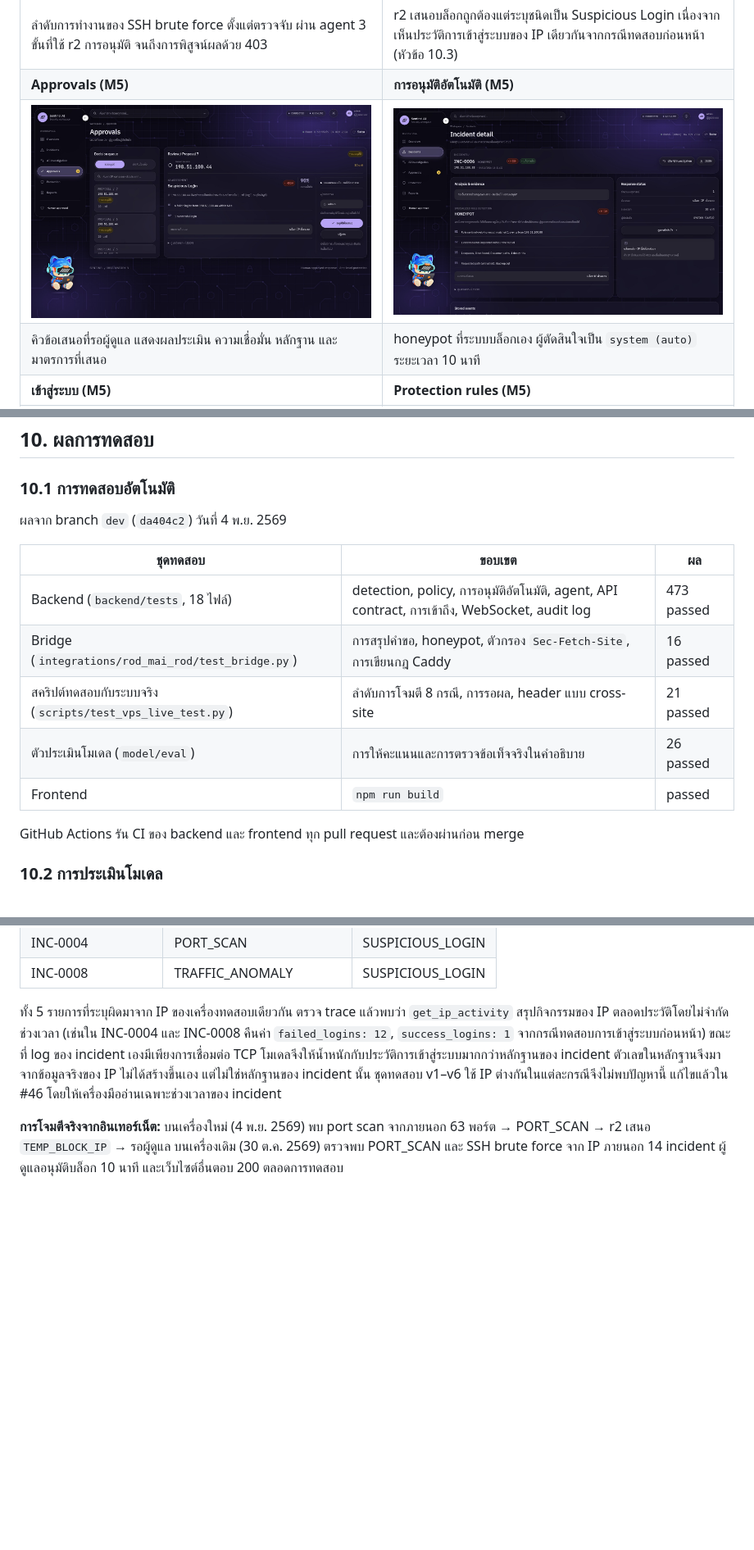
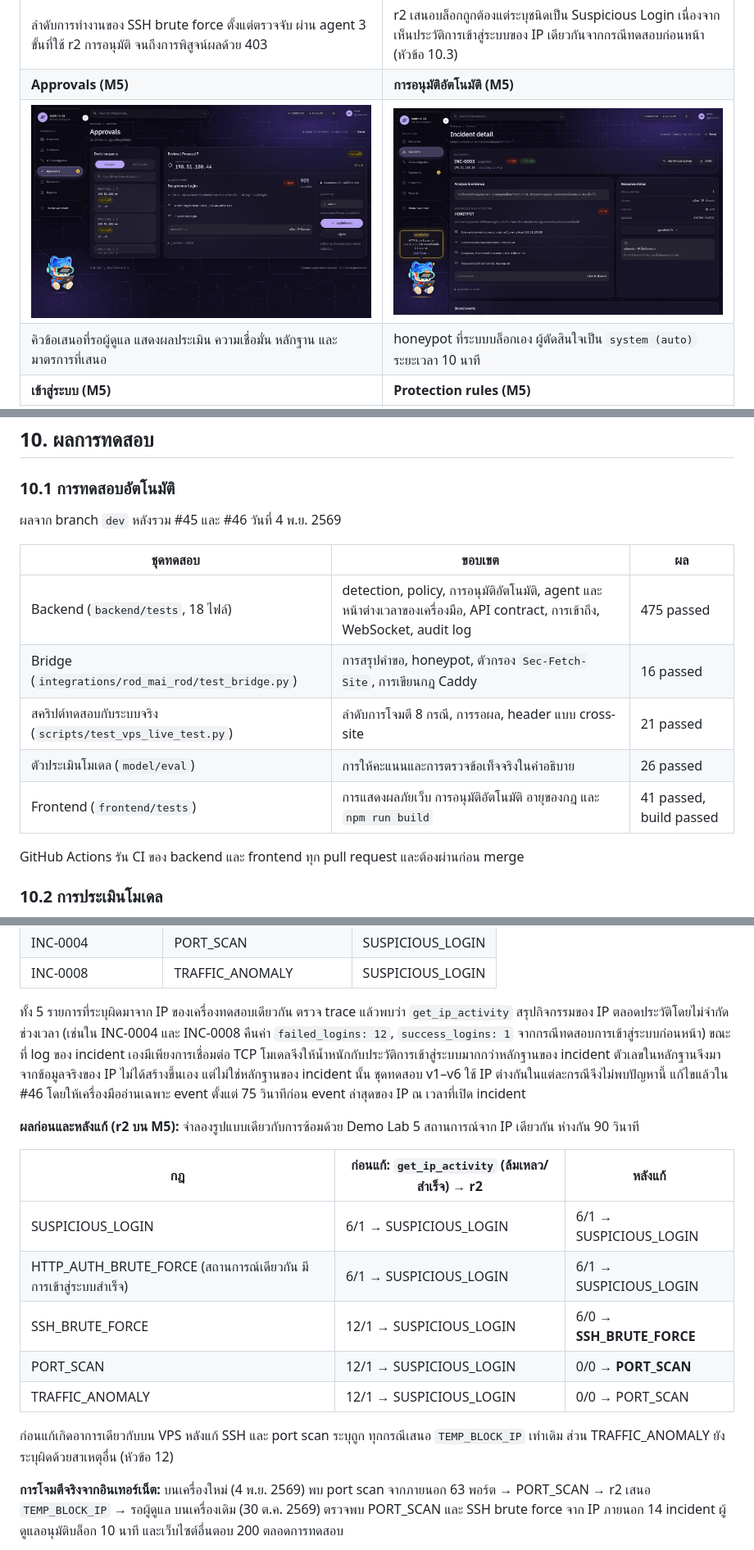
Before and after one commit to Mrbeer19/SENTINEL-AI, a Markdown page: README.md, 3 parts joined by grey strips. Shown at 82% size. Drawn GitHub-style; pictures changed too: docs/images/incident-honeypot.jpg; blank space fills up the shorter version.

Commit message:
docs(readme): results after #45/#46, before/after replay, TRAFFIC_ANOMALY prompt gap

```diff
--- a/README.md
+++ b/README.md
@@ -210,15 +210,15 @@
 
 ### 10.1 การทดสอบอัตโนมัติ
 
-ผลจาก branch `dev` (`da404c2`) วันที่ 4 พ.ย. 2569
+ผลจาก branch `dev` หลังรวม #45 และ #46 วันที่ 4 พ.ย. 2569
 
 | ชุดทดสอบ | ขอบเขต | ผล |
 |---|---|---|
-| Backend (`backend/tests`, 18 ไฟล์) | detection, policy, การอนุมัติอัตโนมัติ, agent, API contract, การเข้าถึง, WebSocket, audit log | 473 passed |
+| Backend (`backend/tests`, 18 ไฟล์) | detection, policy, การอนุมัติอัตโนมัติ, agent และหน้าต่างเวลาของเครื่องมือ, API contract, การเข้าถึง, WebSocket, audit log | 475 passed |
 | Bridge (`integrations/rod_mai_rod/test_bridge.py`) | การสรุปคำขอ, honeypot, ตัวกรอง `Sec-Fetch-Site`, การเขียนกฎ Caddy | 16 passed |
 | สคริปต์ทดสอบกับระบบจริง (`scripts/test_vps_live_test.py`) | ลำดับการโจมตี 8 กรณี, การรอผล, header แบบ cross-site | 21 passed |
 | ตัวประเมินโมเดล (`model/eval`) | การให้คะแนนและการตรวจข้อเท็จจริงในคำอธิบาย | 26 passed |
-| Frontend | `npm run build` | passed |
+| Frontend (`frontend/tests`) | การแสดงผลภัยเว็บ การอนุมัติอัตโนมัติ อายุของกฎ และ `npm run build` | 41 passed, build passed |
 
 GitHub Actions รัน CI ของ backend และ frontend ทุก pull request และต้องผ่านก่อน merge
 
@@ -293,7 +293,19 @@ GitHub Actions รัน CI ของ backend และ frontend ทุก pull
 | INC-0004 | PORT_SCAN | SUSPICIOUS_LOGIN |
 | INC-0008 | TRAFFIC_ANOMALY | SUSPICIOUS_LOGIN |
 
-ทั้ง 5 รายการที่ระบุผิดมาจาก IP ของเครื่องทดสอบเดียวกัน ตรวจ trace แล้วพบว่า `get_ip_activity` สรุปกิจกรรมของ IP ตลอดประวัติโดยไม่จำกัดช่วงเวลา (เช่นใน INC-0004 และ INC-0008 คืนค่า `failed_logins: 12`, `success_logins: 1` จากกรณีทดสอบการเข้าสู่ระบบก่อนหน้า) ขณะที่ log ของ incident เองมีเพียงการเชื่อมต่อ TCP โมเดลจึงให้น้ำหนักกับประวัติการเข้าสู่ระบบมากกว่าหลักฐานของ incident ตัวเลขในหลักฐานจึงมาจากข้อมูลจริงของ IP ไม่ได้สร้างขึ้นเอง แต่ไม่ใช่หลักฐานของ incident นั้น ชุดทดสอบ v1–v6 ใช้ IP ต่างกันในแต่ละกรณีจึงไม่พบปัญหานี้ แก้ไขแล้วใน #46 โดยให้เครื่องมืออ่านเฉพาะช่วงเวลาของ incident
+ทั้ง 5 รายการที่ระบุผิดมาจาก IP ของเครื่องทดสอบเดียวกัน ตรวจ trace แล้วพบว่า `get_ip_activity` สรุปกิจกรรมของ IP ตลอดประวัติโดยไม่จำกัดช่วงเวลา (เช่นใน INC-0004 และ INC-0008 คืนค่า `failed_logins: 12`, `success_logins: 1` จากกรณีทดสอบการเข้าสู่ระบบก่อนหน้า) ขณะที่ log ของ incident เองมีเพียงการเชื่อมต่อ TCP โมเดลจึงให้น้ำหนักกับประวัติการเข้าสู่ระบบมากกว่าหลักฐานของ incident ตัวเลขในหลักฐานจึงมาจากข้อมูลจริงของ IP ไม่ได้สร้างขึ้นเอง แต่ไม่ใช่หลักฐานของ incident นั้น ชุดทดสอบ v1–v6 ใช้ IP ต่างกันในแต่ละกรณีจึงไม่พบปัญหานี้ แก้ไขแล้วใน #46 โดยให้เครื่องมืออ่านเฉพาะ event ตั้งแต่ 75 วินาทีก่อน event ล่าสุดของ IP ณ เวลาที่เปิด incident
+
+**ผลก่อนและหลังแก้ (r2 บน M5):** จำลองรูปแบบเดียวกับการซ้อมด้วย Demo Lab 5 สถานการณ์จาก IP เดียวกัน ห่างกัน 90 วินาที
+
+| กฎ | ก่อนแก้: `get_ip_activity` (ล้มเหลว/สำเร็จ) → r2 | หลังแก้ |
+|---|---|---|
+| SUSPICIOUS_LOGIN | 6/1 → SUSPICIOUS_LOGIN | 6/1 → SUSPICIOUS_LOGIN |
+| HTTP_AUTH_BRUTE_FORCE (สถานการณ์เดียวกัน มีการเข้าสู่ระบบสำเร็จ) | 6/1 → SUSPICIOUS_LOGIN | 6/1 → SUSPICIOUS_LOGIN |
+| SSH_BRUTE_FORCE | 12/1 → SUSPICIOUS_LOGIN | 6/0 → **SSH_BRUTE_FORCE** |
+| PORT_SCAN | 12/1 → SUSPICIOUS_LOGIN | 0/0 → **PORT_SCAN** |
+| TRAFFIC_ANOMALY | 12/1 → SUSPICIOUS_LOGIN | 0/0 → PORT_SCAN |
+
+ก่อนแก้เกิดอาการเดียวกับบน VPS หลังแก้ SSH และ port scan ระบุถูก ทุกกรณีเสนอ `TEMP_BLOCK_IP` เท่าเดิม ส่วน TRAFFIC_ANOMALY ยังระบุผิดด้วยสาเหตุอื่น (หัวข้อ 12)
 
 **การโจมตีจริงจากอินเทอร์เน็ต:** บนเครื่องใหม่ (4 พ.ย. 2569) พบ port scan จากภายนอก 63 พอร์ต → PORT_SCAN → r2 เสนอ `TEMP_BLOCK_IP` → รอผู้ดูแล บนเครื่องเดิม (30 ต.ค. 2569) ตรวจพบ PORT_SCAN และ SSH brute force จาก IP ภายนอก 14 incident ผู้ดูแลอนุมัติบล็อก 10 นาที และเว็บไซต์อื่นตอบ 200 ตลอดการทดสอบ
 
```
Also changed, not shown: other parts of README.md (+3 -1 lines).
